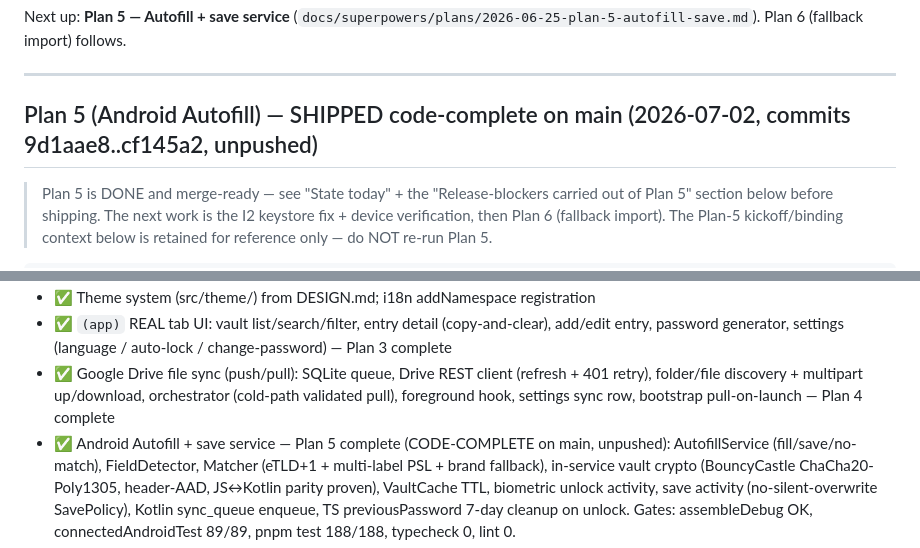
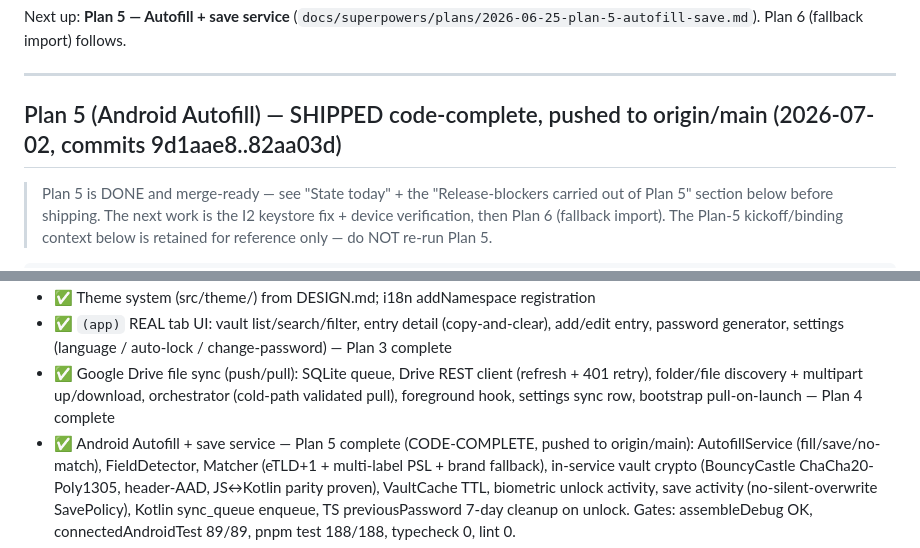
Before and after one commit to actulio/vaultsync, a Markdown page: NEXT.md, 2 parts joined by grey strips. Drawn GitHub-style.

Commit message:
docs: Plan 5 pushed to origin/main
Co-Authored-By: Claude Opus 4.8 <noreply@anthropic.com>

```diff
--- a/NEXT.md
+++ b/NEXT.md
@@ -21,7 +21,7 @@ Next up: **Plan 5 — Autofill + save service**
 
 ---
 
-## Plan 5 (Android Autofill) — SHIPPED code-complete on main (2026-07-02, commits 9d1aae8..cf145a2, unpushed)
+## Plan 5 (Android Autofill) — SHIPPED code-complete, pushed to origin/main (2026-07-02, commits 9d1aae8..82aa03d)
 
 > Plan 5 is DONE and merge-ready — see "State today" + the "Release-blockers carried out of Plan 5" section below
 > before shipping. The next work is the I2 keystore fix + device verification, then Plan 6 (fallback import). The
@@ -138,7 +138,7 @@ pnpm android           # run the app (custom dev client, NOT Expo Go)
 - ✅ Google Drive file sync (push/pull): SQLite queue, Drive REST client (refresh + 401 retry), folder/file
      discovery + multipart up/download, orchestrator (cold-path validated pull), foreground hook, settings sync row,
      bootstrap pull-on-launch — Plan 4 complete
-- ✅ Android Autofill + save service — Plan 5 complete (CODE-COMPLETE on main, unpushed): AutofillService
+- ✅ Android Autofill + save service — Plan 5 complete (CODE-COMPLETE, pushed to origin/main): AutofillService
      (fill/save/no-match), FieldDetector, Matcher (eTLD+1 + multi-label PSL + brand fallback), in-service vault
      crypto (BouncyCastle ChaCha20-Poly1305, header-AAD, JS↔Kotlin parity proven), VaultCache TTL, biometric
      unlock activity, save activity (no-silent-overwrite SavePolicy), Kotlin sync_queue enqueue, TS previousPassword
```
